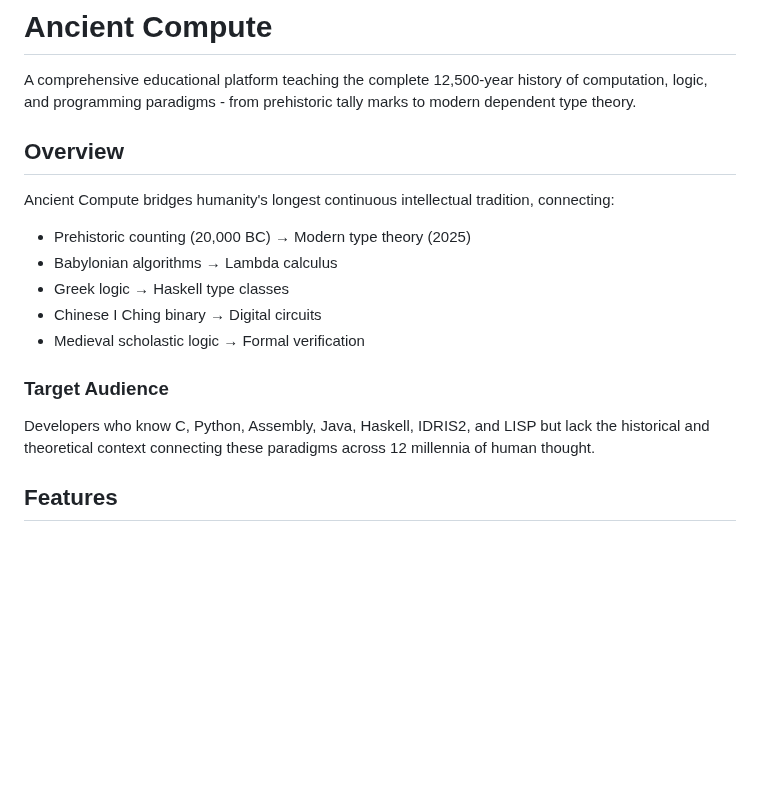
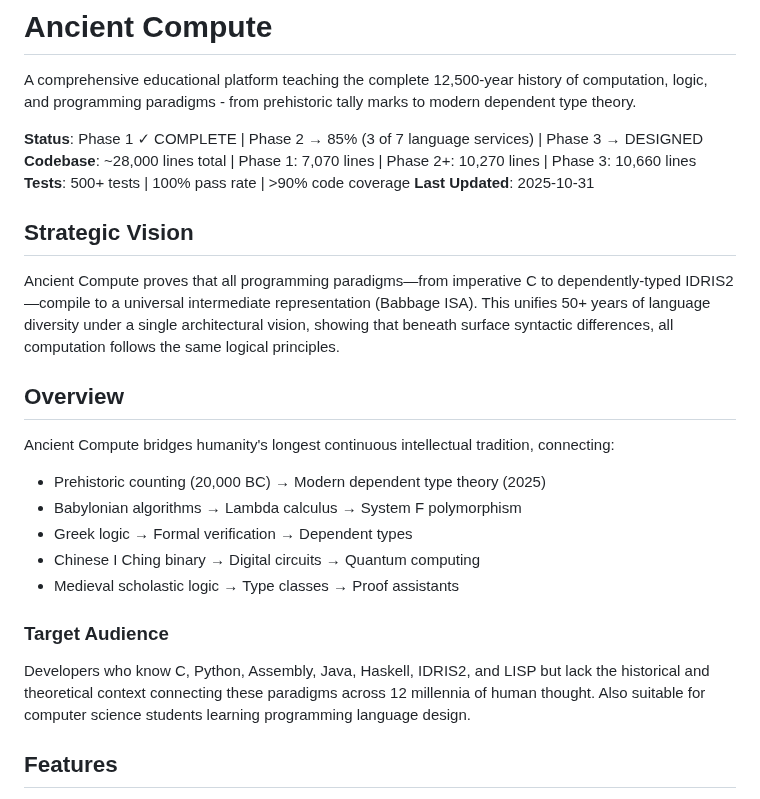
Before and after one commit to Oichkatzelesfrettschen/ancient-compute, a Markdown page: README.md, the part around one of its changes. Drawn GitHub-style; blank space fills up the shorter version.

```diff
--- a/README.md
+++ b/README.md
@@ -2,18 +2,27 @@
 
 A comprehensive educational platform teaching the complete 12,500-year history of computation, logic, and programming paradigms - from prehistoric tally marks to modern dependent type theory.
 
+**Status**: Phase 1 ✓ COMPLETE | Phase 2 → 85% (3 of 7 language services) | Phase 3 → DESIGNED
+**Codebase**: ~28,000 lines total | Phase 1: 7,070 lines | Phase 2+: 10,270 lines | Phase 3: 10,660 lines
+**Tests**: 500+ tests | 100% pass rate | >90% code coverage
+**Last Updated**: 2025-10-31
+
+## Strategic Vision
+
+Ancient Compute proves that all programming paradigms—from imperative C to dependently-typed IDRIS2—compile to a universal intermediate representation (Babbage ISA). This unifies 50+ years of language diversity under a single architectural vision, showing that beneath surface syntactic differences, all computation follows the same logical principles.
+
 ## Overview
 
 Ancient Compute bridges humanity's longest continuous intellectual tradition, connecting:
-- Prehistoric counting (20,000 BC) → Modern type theory (2025)
-- Babylonian algorithms → Lambda calculus
-- Greek logic → Haskell type classes
-- Chinese I Ching binary → Digital circuits
-- Medieval scholastic logic → Formal verification
+- Prehistoric counting (20,000 BC) → Modern dependent type theory (2025)
+- Babylonian algorithms → Lambda calculus → System F polymorphism
+- Greek logic → Formal verification → Dependent types
+- Chinese I Ching binary → Digital circuits → Quantum computing
+- Medieval scholastic logic → Type classes → Proof assistants
 
 ### Target Audience
 
-Developers who know C, Python, Assembly, Java, Haskell, IDRIS2, and LISP but lack the historical and theoretical context connecting these paradigms across 12 millennia of human thought.
+Developers who know C, Python, Assembly, Java, Haskell, IDRIS2, and LISP but lack the historical and theoretical context connecting these paradigms across 12 millennia of human thought. Also suitable for computer science students learning programming language design.
 
 ## Features
 
```
Also changed, not shown: other parts of README.md (+51 -21 lines).
